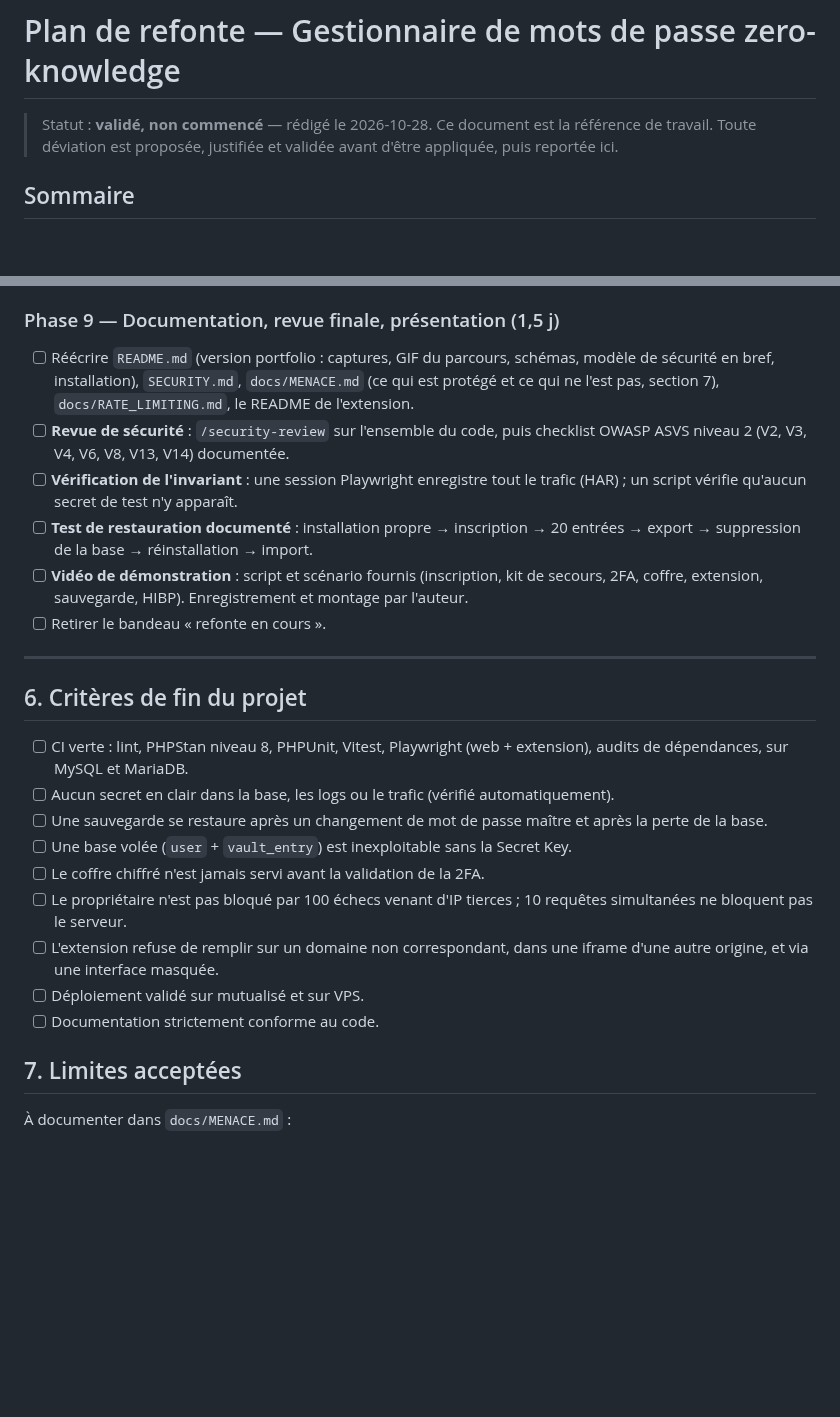
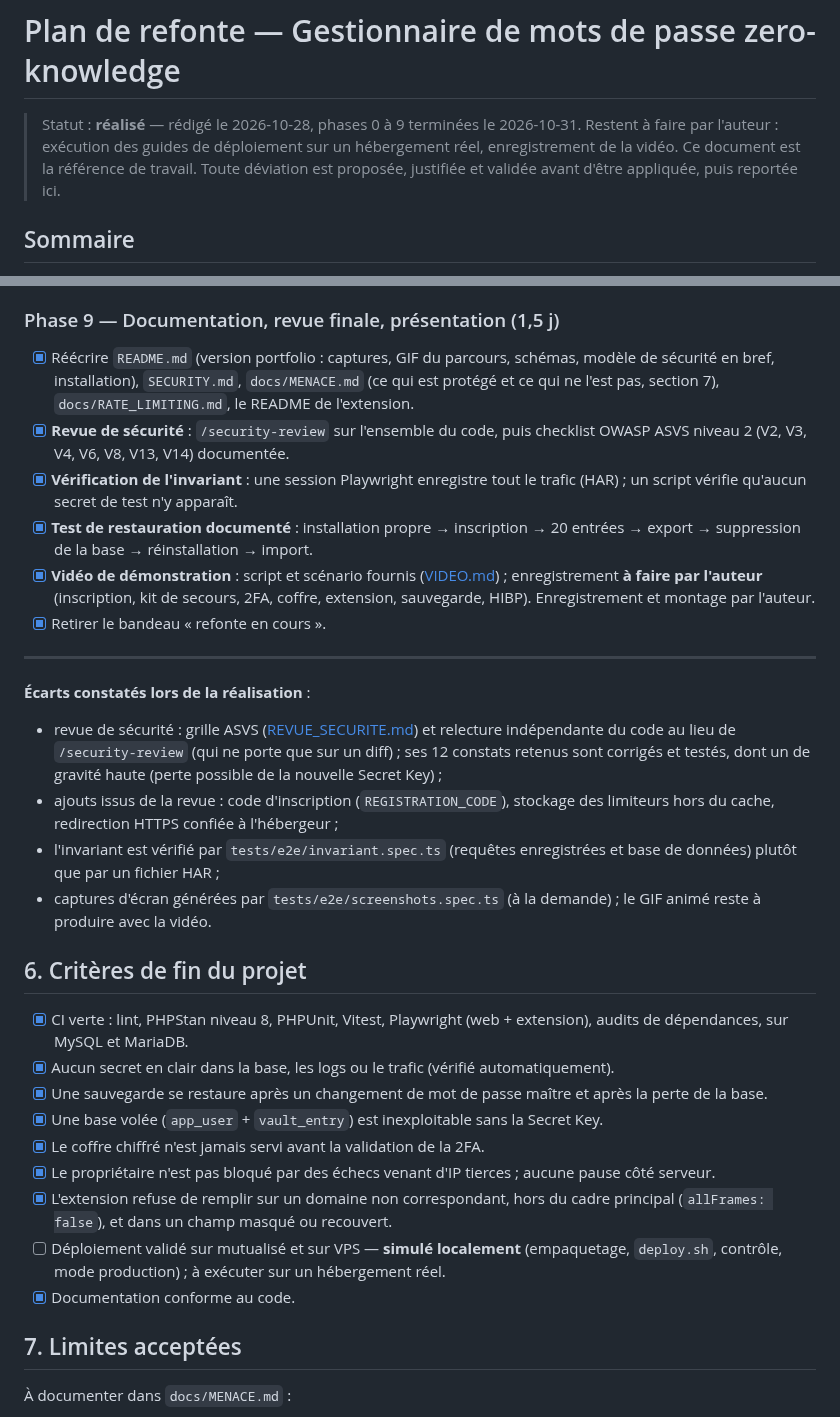
Before and after one commit to dev-Chris06/password-manager, a Markdown page: docs/PLAN.md, 2 parts joined by grey strips. Rendered like a GitHub page; blank space fills up the shorter version.

```diff
--- a/docs/PLAN.md
+++ b/docs/PLAN.md
@@ -1,6 +1,6 @@
 # Plan de refonte — Gestionnaire de mots de passe zero-knowledge
 
-> Statut : **validé, non commencé** — rédigé le 2026-10-28.
+> Statut : **réalisé** — rédigé le 2026-10-28, phases 0 à 9 terminées le 2026-10-31. Restent à faire par l'auteur : exécution des guides de déploiement sur un hébergement réel, enregistrement de la vidéo.
 > Ce document est la référence de travail. Toute déviation est proposée, justifiée et validée avant d'être appliquée, puis reportée ici.
 
 ## Sommaire
@@ -472,26 +472,32 @@ Effort total estimé : **≈ 21 jours de travail effectif**, sans échéance (D1
 
 ### Phase 9 — Documentation, revue finale, présentation (1,5 j)
 
-- [ ] Réécrire `README.md` (version portfolio : captures, GIF du parcours, schémas, modèle de sécurité en bref, installation), `SECURITY.md`, `docs/MENACE.md` (ce qui est protégé et ce qui ne l'est pas, section 7), `docs/RATE_LIMITING.md`, le README de l'extension.
-- [ ] **Revue de sécurité** : `/security-review` sur l'ensemble du code, puis checklist OWASP ASVS niveau 2 (V2, V3, V4, V6, V8, V13, V14) documentée.
-- [ ] **Vérification de l'invariant** : une session Playwright enregistre tout le trafic (HAR) ; un script vérifie qu'aucun secret de test n'y apparaît.
-- [ ] **Test de restauration documenté** : installation propre → inscription → 20 entrées → export → suppression de la base → réinstallation → import.
-- [ ] **Vidéo de démonstration** : script et scénario fournis (inscription, kit de secours, 2FA, coffre, extension, sauvegarde, HIBP). Enregistrement et montage par l'auteur.
-- [ ] Retirer le bandeau « refonte en cours ».
+- [x] Réécrire `README.md` (version portfolio : captures, GIF du parcours, schémas, modèle de sécurité en bref, installation), `SECURITY.md`, `docs/MENACE.md` (ce qui est protégé et ce qui ne l'est pas, section 7), `docs/RATE_LIMITING.md`, le README de l'extension.
+- [x] **Revue de sécurité** : `/security-review` sur l'ensemble du code, puis checklist OWASP ASVS niveau 2 (V2, V3, V4, V6, V8, V13, V14) documentée.
+- [x] **Vérification de l'invariant** : une session Playwright enregistre tout le trafic (HAR) ; un script vérifie qu'aucun secret de test n'y apparaît.
+- [x] **Test de restauration documenté** : installation propre → inscription → 20 entrées → export → suppression de la base → réinstallation → import.
+- [x] **Vidéo de démonstration** : script et scénario fournis ([VIDEO.md](VIDEO.md)) ; enregistrement **à faire par l'auteur** (inscription, kit de secours, 2FA, coffre, extension, sauvegarde, HIBP). Enregistrement et montage par l'auteur.
+- [x] Retirer le bandeau « refonte en cours ».
 
 ---
 
+**Écarts constatés lors de la réalisation** :
+- revue de sécurité : grille ASVS ([REVUE_SECURITE.md](REVUE_SECURITE.md)) et relecture indépendante du code au lieu de `/security-review` (qui ne porte que sur un diff) ; ses 12 constats retenus sont corrigés et testés, dont un de gravité haute (perte possible de la nouvelle Secret Key) ;
+- ajouts issus de la revue : code d'inscription (`REGISTRATION_CODE`), stockage des limiteurs hors du cache, redirection HTTPS confiée à l'hébergeur ;
+- l'invariant est vérifié par `tests/e2e/invariant.spec.ts` (requêtes enregistrées et base de données) plutôt que par un fichier HAR ;
+- captures d'écran générées par `tests/e2e/screenshots.spec.ts` (à la demande) ; le GIF animé reste à produire avec la vidéo.
+
 ## 6. Critères de fin du projet
 
-- [ ] CI verte : lint, PHPStan niveau 8, PHPUnit, Vitest, Playwright (web + extension), audits de dépendances, sur MySQL et MariaDB.
-- [ ] Aucun secret en clair dans la base, les logs ou le trafic (vérifié automatiquement).
-- [ ] Une sauvegarde se restaure après un changement de mot de passe maître et après la perte de la base.
-- [ ] Une base volée (`user` + `vault_entry`) est inexploitable sans la Secret Key.
-- [ ] Le coffre chiffré n'est jamais servi avant la validation de la 2FA.
-- [ ] Le propriétaire n'est pas bloqué par 100 échecs venant d'IP tierces ; 10 requêtes simultanées ne bloquent pas le serveur.
-- [ ] L'extension refuse de remplir sur un domaine non correspondant, dans une iframe d'une autre origine, et via une interface masquée.
-- [ ] Déploiement validé sur mutualisé et sur VPS.
-- [ ] Documentation strictement conforme au code.
+- [x] CI verte : lint, PHPStan niveau 8, PHPUnit, Vitest, Playwright (web + extension), audits de dépendances, sur MySQL et MariaDB.
+- [x] Aucun secret en clair dans la base, les logs ou le trafic (vérifié automatiquement).
+- [x] Une sauvegarde se restaure après un changement de mot de passe maître et après la perte de la base.
+- [x] Une base volée (`app_user` + `vault_entry`) est inexploitable sans la Secret Key.
+- [x] Le coffre chiffré n'est jamais servi avant la validation de la 2FA.
+- [x] Le propriétaire n'est pas bloqué par des échecs venant d'IP tierces ; aucune pause côté serveur.
+- [x] L'extension refuse de remplir sur un domaine non correspondant, hors du cadre principal (`allFrames: false`), et dans un champ masqué ou recouvert.
+- [ ] Déploiement validé sur mutualisé et sur VPS — **simulé localement** (empaquetage, `deploy.sh`, contrôle, mode production) ; à exécuter sur un hébergement réel.
+- [x] Documentation conforme au code.
 
 ## 7. Limites acceptées
 
```
Also changed, not shown: README.md (+76 -18 lines), SECURITY.md (+8 -5 lines), docs/MENACE.md (added, +50 -0 lines), docs/RATE_LIMITING.md (added, +39 -0 lines), docs/RESTAURATION.md (added, +31 -0 lines), docs/REVUE_SECURITE.md (added, +100 -0 lines), docs/VIDEO.md (added, +23 -0 lines), docs/images/01-inscription.png (added), docs/images/02-kit-de-secours.png (added), docs/images/03-double-authentification.png (added), docs/images/04-coffre.png (added), docs/images/05-generateur.png (added), docs/images/06-parametres.png (added), 2 other files.
